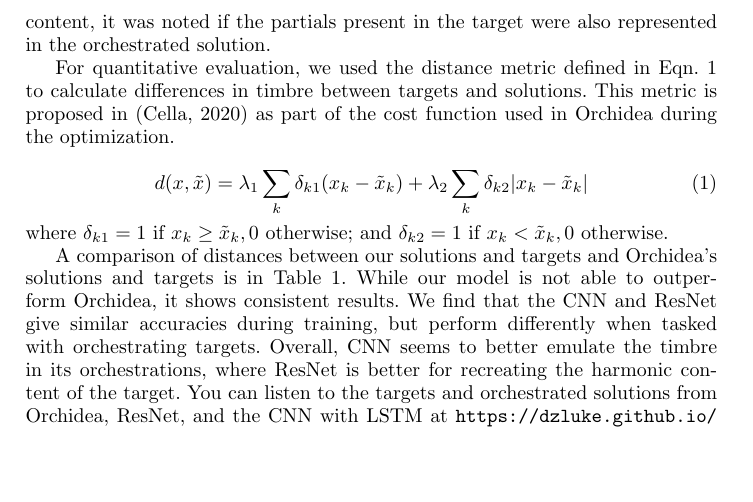
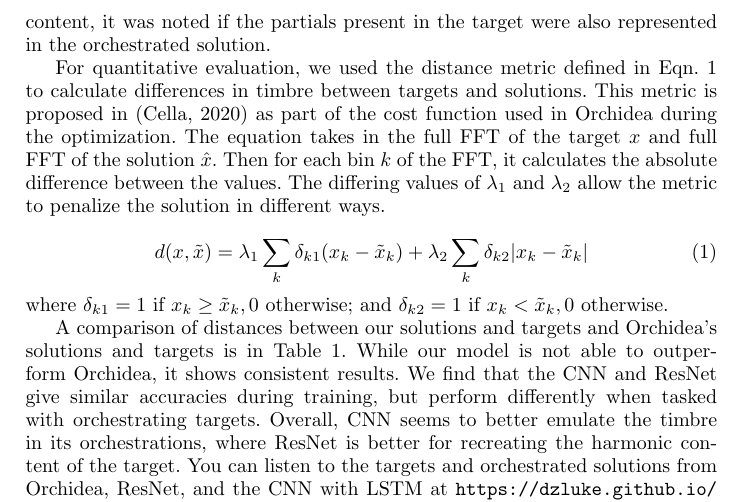
Before and after one commit to dzluke/DeepOrchestration, a LaTeX paper (paper/aimusic2020/paper.tex): part of page 8 of 10, cut so that both start at the same text, the shorter picture padded with empty space. Compiled offline with pdfLaTeX.

Commit message:
Add explanation of terms in eqn 1

```diff
--- a/paper/aimusic2020/paper.tex
+++ b/paper/aimusic2020/paper.tex
@@ -285,7 +285,7 @@ In order to have a fairer comparison, we did not allow Orchidea to use any of it
 
 Qualitative evaluation was done through an acoustic inspection of the solution, paying close attention to timbre and pitch. For targets that had harmonic content, it was noted if the partials present in the target were also represented in the orchestrated solution.
 
-For quantitative evaluation, we used the distance metric defined in Eqn. \ref{distance} to calculate differences in timbre between targets and solutions. This metric is proposed in \cite{Cella2020} as part of the cost function used in Orchidea during the optimization.
+For quantitative evaluation, we used the distance metric defined in Eqn. \ref{distance} to calculate differences in timbre between targets and solutions. This metric is proposed in \cite{Cella2020} as part of the cost function used in Orchidea during the optimization. The equation takes in the full FFT of the target $x$ and full FFT of the solution $\hat{x}$. Then for each bin $k$ of the FFT, it calculates the absolute difference between the values. The differing values of $\lambda_1$ and $\lambda_2$ allow the metric to penalize the solution in different ways.
 
 \begin{equation}\label{distance}
 d(x, \tilde{x}) =\lambda_1 \sum_k \delta_{k1}(x_k - \tilde{x}_k) + \lambda_2 \sum_k \delta_{k2}|x_k - \tilde{x	}_k| \\
```
